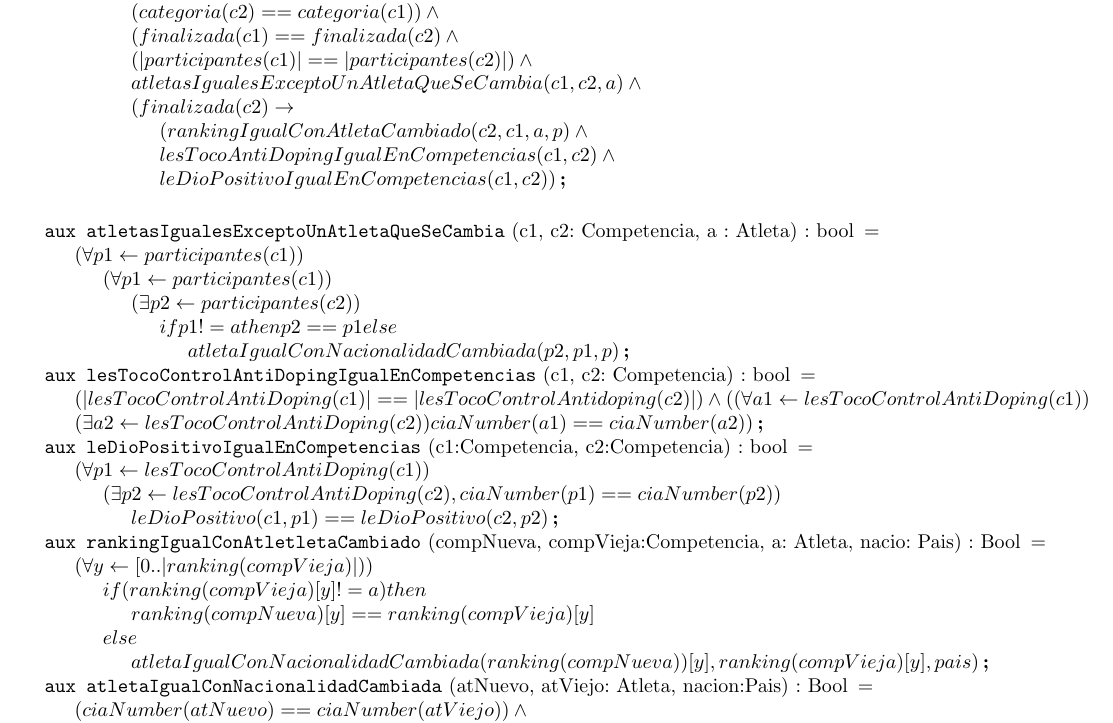
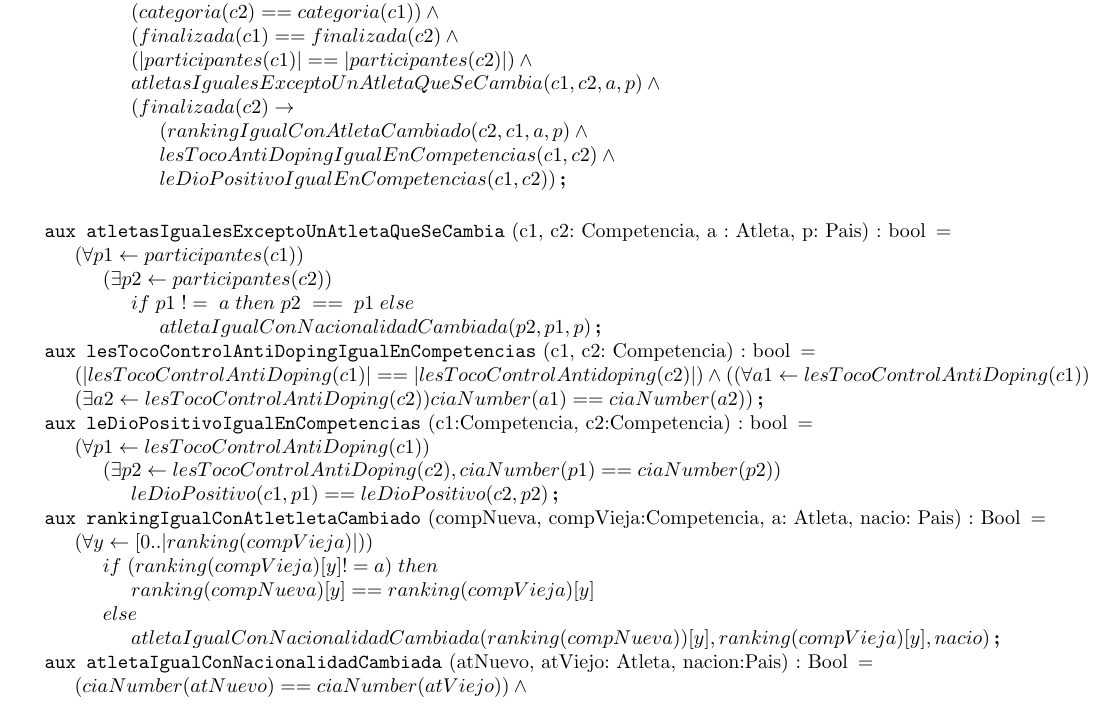
Before and after one commit to LeandroLovisolo/Algo1-TPE, a LaTeX document (trabajopractico.tex): part of page 4 of 6, cut so that both start at the same text. Compiled offline with pdfLaTeX.

Commit message:
Cambios a liuSong en typo y algunos parametros en aux

```diff
--- a/trabajopractico.tex
+++ b/trabajopractico.tex
@@ -188,7 +188,7 @@
 		\hspace*{10mm}		(categoria(c2) == categoria(c1)) \land \newline
 		\hspace*{10mm}		(finalizada(c1) == finalizada(c2) \land \newline
 		\hspace*{10mm}		(|participantes(c1)| == |participantes(c2)|) \land \newline
-		\hspace*{10mm}		atletasIgualesExceptoUnAtletaQueSeCambia(c1, c2, a) \land \newline
+		\hspace*{10mm}		atletasIgualesExceptoUnAtletaQueSeCambia(c1, c2, a, p) \land \newline
 		\hspace*{10mm}		(finalizada(c2) \rightarrow \newline
 		\hspace*{15mm}			(rankingIgualConAtletaCambiado(c2, c1, a, p) \land \newline
 		\hspace*{15mm}			lesTocoAntiDopingIgualEnCompetencias(c1, c2) \land \newline
@@ -197,10 +197,9 @@
 
 	\vspace{5mm}
 
-\aux{atletasIgualesExceptoUnAtletaQueSeCambia}{c1, c2: Competencia, a : Atleta}{bool}{\newline(\forall p1 \leftarrow participantes(c1))\newline
-\hspace*{5mm}(\forall p1 \leftarrow participantes(c1))\newline
-\hspace*{10mm}(\exists p2\leftarrow participantes(c2))\newline
-\hspace*{15mm}if p1 != a then p2 == p1 else\newline \hspace*{20mm}atletaIgualConNacionalidadCambiada(p2, p1, p)}
+\aux{atletasIgualesExceptoUnAtletaQueSeCambia}{c1, c2: Competencia, a : Atleta, p: Pais}{bool}{\newline(\forall p1 \leftarrow participantes(c1))\newline
+\hspace*{5mm}(\exists p2\leftarrow participantes(c2))\newline
+\hspace*{10mm}if\hspace*{1mm}p1\hspace*{1mm}!=\hspace*{1mm}a\hspace*{1mm}then\hspace*{1mm} p2\hspace*{1mm}==\hspace*{1mm}p1\hspace*{1mm}else\newline \hspace*{15mm}atletaIgualConNacionalidadCambiada(p2, p1, p)}
 
 \aux{lesTocoControlAntiDopingIgualEnCompetencias}{c1, c2: Competencia}{bool}{\newline
 (|lesTocoControlAntiDoping(c1)| == |lesTocoControlAntidoping(c2)|) \land ((\forall a1 \leftarrow lesTocoControlAntiDoping(c1))\newline
@@ -218,10 +217,10 @@
 
 \aux{rankingIgualConAtletletaCambiado}{compNueva, compVieja:Competencia, a: Atleta, nacio: Pais}{Bool} { \newline
 	(\forall y \leftarrow [0..|ranking(compVieja)|)) \newline
-	\hspace*{5mm}	if (ranking(compVieja)[y] != a) then \newline
+	\hspace*{5mm}	if\hspace*{1mm}(ranking(compVieja)[y] != a)\hspace*{1mm}then \newline
 	\hspace*{10mm}		ranking(compNueva)[y] == ranking(compVieja)[y] \newline
 	\hspace*{5mm}	else \newline
-	\hspace*{10mm}		atletaIgualConNacionalidadCambiada(ranking(compNueva))[y], ranking(compVieja)[y], pais)
+	\hspace*{10mm}		atletaIgualConNacionalidadCambiada(ranking(compNueva))[y], ranking(compVieja)[y], nacio)
 }
 
 
```
